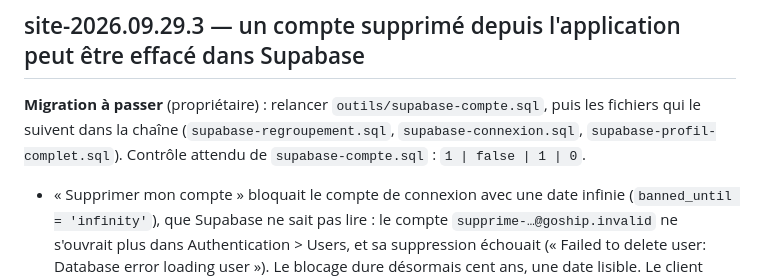
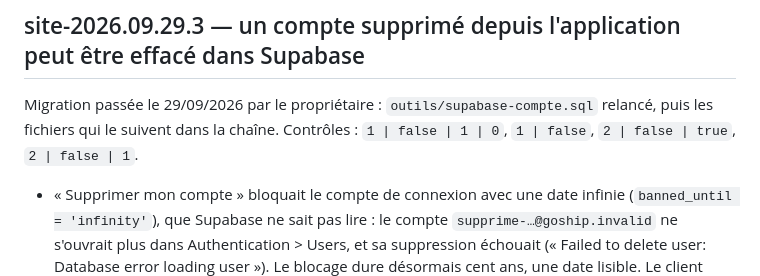
Before and after one commit to wilnergraph92/Goship-express-site, a Markdown page: CHANGELOG.md, the part around the change. Drawn GitHub-style.

Commit message:
Le journal note la réparation des comptes supprimés, passée en production
Co-Authored-By: Claude Opus 5.5 <noreply@anthropic.com>
Claude-Session: https://claude.ai/code/session_016GmkRzkB7kP8DqB3ACsGEM

```diff
--- a/CHANGELOG.md
+++ b/CHANGELOG.md
@@ -9,9 +9,9 @@ base **avant** de publier le site.
 
 ## site-2026.09.29.3 — un compte supprimé depuis l'application peut être effacé dans Supabase
 
-**Migration à passer** (propriétaire) : relancer `outils/supabase-compte.sql`, puis les
-fichiers qui le suivent dans la chaîne (`supabase-regroupement.sql`, `supabase-connexion.sql`,
-`supabase-profil-complet.sql`). Contrôle attendu de `supabase-compte.sql` : `1 | false | 1 | 0`.
+Migration passée le 29/09/2026 par le propriétaire : `outils/supabase-compte.sql` relancé,
+puis les fichiers qui le suivent dans la chaîne. Contrôles : `1 | false | 1 | 0`,
+`1 | false`, `2 | false | true`, `2 | false | 1`.
 
 - « Supprimer mon compte » bloquait le compte de connexion avec une date infinie
   (`banned_until = 'infinity'`), que Supabase ne sait pas lire : le compte
```
Also changed, not shown: docs/production/database.md (+1 -1 lines).
